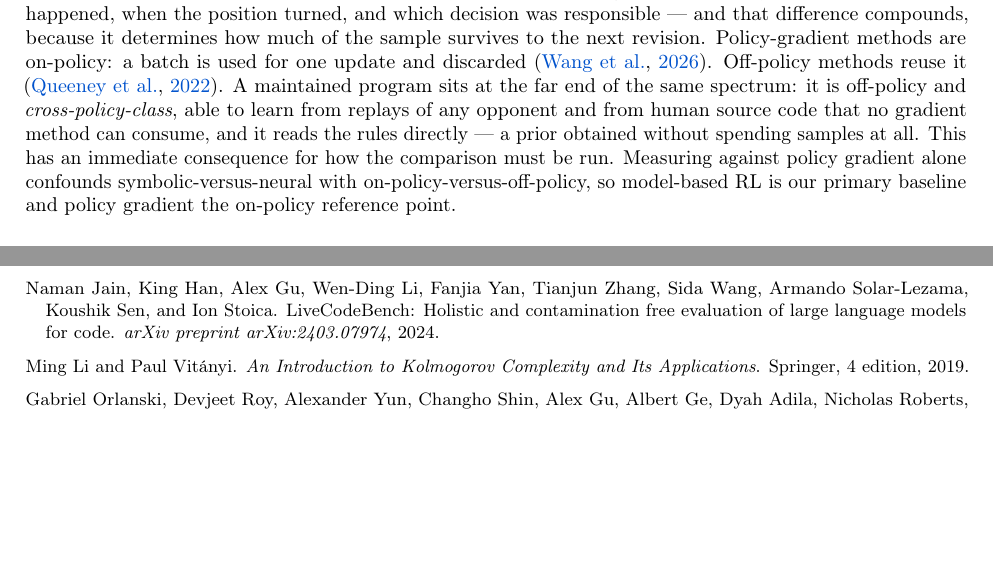
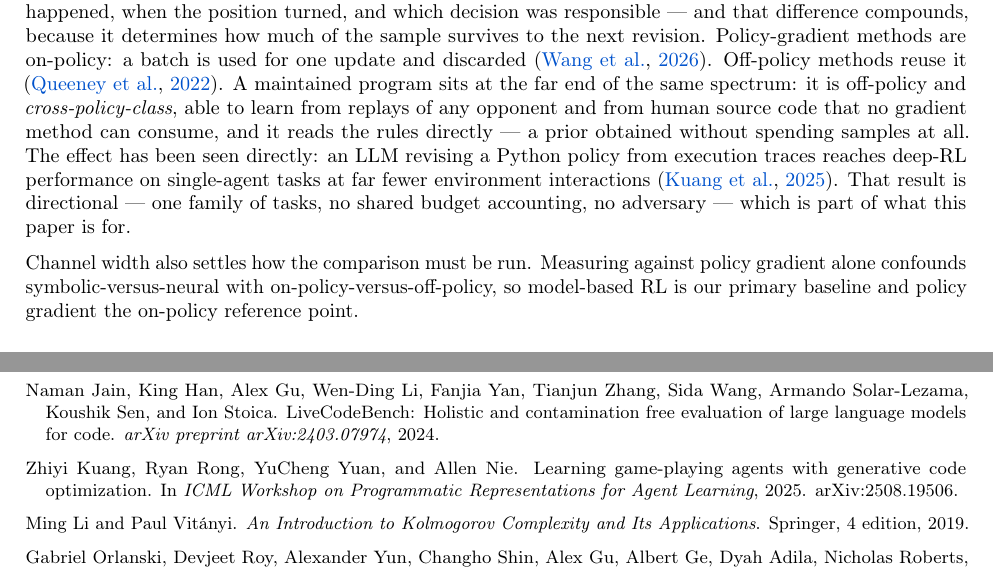
Before and after one commit to yks23/How-Far-Can-Heuristic-Learning-Go, a LaTeX document (main.tex, which reads sections/01-introduction.tex): two parts of pages 2 and 5 of 6 before the commit and two parts of pages 2 and 6 of 6 after it, joined at a grey line, cut so that both start at the same text, the shorter picture padded with empty space. Compiled offline with pdfLaTeX.

Commit message:
Cite the direct evidence for the lower bound
The upper bound carried three citations while the lower bound rested on
first principles plus two on/off-policy references. kuang2025generative
reports the effect directly -- an LLM revising a Python policy from traces
reaching deep-RL performance at far fewer interactions -- and was sitting
in refs.bib uncited. Stated with its limits (single-agent, no shared budget
accounting, no adversary), which is what our ledger adds.

Split the baseline consequence into its own paragraph; the win paragraph
was carrying two claims.

```diff
--- a/sections/01-introduction.tex
+++ b/sections/01-introduction.tex
@@ -117,10 +117,16 @@ it \citep{samplereuse2022}. A maintained program sits at the far end of the same
 spectrum: it is off-policy and \emph{cross-policy-class}, able to learn from
 replays of any opponent and from human source code that no gradient method can
 consume, and it reads the rules directly --- a prior obtained without spending
-samples at all. This has an immediate consequence for how the comparison must be
-run. Measuring against policy gradient alone confounds symbolic-versus-neural
-with on-policy-versus-off-policy, so model-based RL is our primary baseline and
-policy gradient the on-policy reference point.
+samples at all. The effect has been seen directly: an LLM revising a Python
+policy from execution traces reaches deep-RL performance on single-agent tasks at
+far fewer environment interactions \citep{kuang2025generative}. That result is
+directional --- one family of tasks, no shared budget accounting, no adversary
+--- which is part of what this paper is for.
+
+Channel width also settles how the comparison must be run. Measuring against
+policy gradient alone confounds symbolic-versus-neural with
+on-policy-versus-off-policy, so model-based RL is our primary baseline and policy
+gradient the on-policy reference point.
 
 \paragraph{Why they stop.} What the loop accumulates is what eventually stops it.
 Revisions leave the program larger and more interconnected, and each further
```
